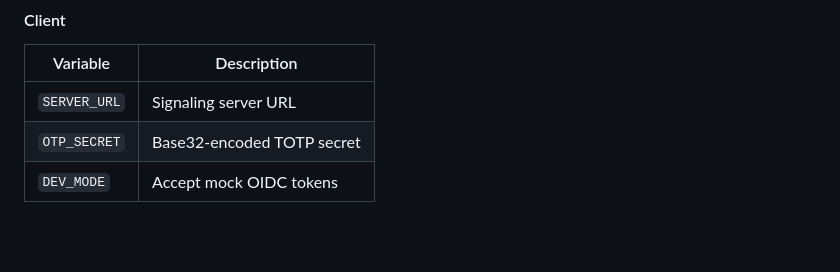
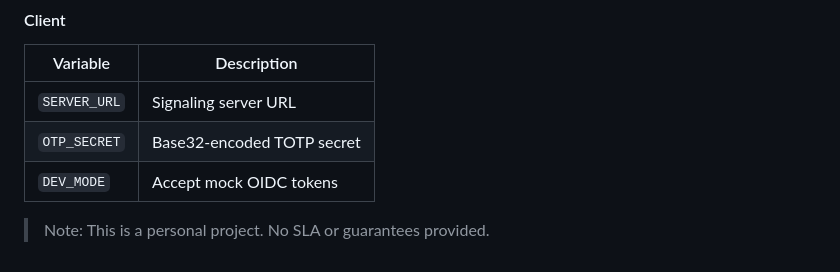
Before and after one commit to lawrencegripper/actions-term-on-fail, a Markdown page: README.md, the part around the change. Drawn GitHub-style; blank space fills up the shorter version.

Commit message:
Add disclaimer

```diff
--- a/README.md
+++ b/README.md
@@ -141,3 +141,5 @@ The `id-token: write` permission is required for the action to create an OIDC to
 | `SERVER_URL` | Signaling server URL |
 | `OTP_SECRET` | Base32-encoded TOTP secret |
 | `DEV_MODE` | Accept mock OIDC tokens |
+
+> Note: This is a personal project. No SLA or guarantees provided.
```
